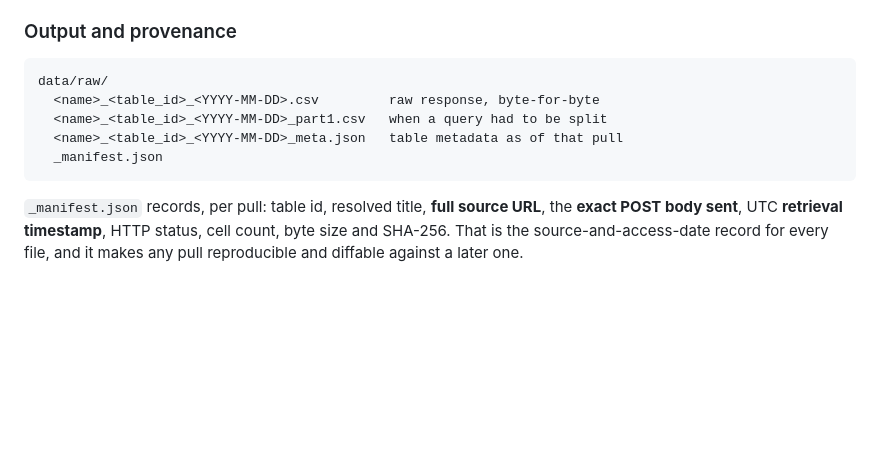
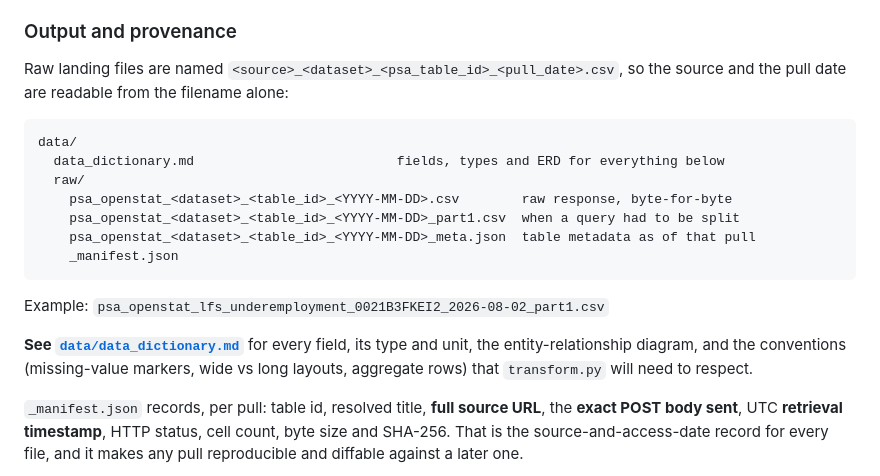
Before and after one commit to Kaigosama/dep-data-engineering-kier_guiang, a Markdown page: README.md, the part around the change. Rendered like a GitHub page; blank space fills up the shorter version.

Commit message:
docs(readme): link data dictionary and document file naming
Documents the <source>_<dataset>_<table_id>_<pull_date> convention with a worked example, and links data/data_dictionary.md from the Output and provenance section.

````diff
--- a/README.md
+++ b/README.md
@@ -158,13 +158,24 @@ Read live from `/api/v1/en/?config`: `{"maxValues": 1000, "maxCalls": 10, "timeW
 
 ### Output and provenance
 
+Raw landing files are named `<source>_<dataset>_<psa_table_id>_<pull_date>.csv`, so the source and
+the pull date are readable from the filename alone:
+
 ```text
-data/raw/
-  <name>_<table_id>_<YYYY-MM-DD>.csv         raw response, byte-for-byte
-  <name>_<table_id>_<YYYY-MM-DD>_part1.csv   when a query had to be split
-  <name>_<table_id>_<YYYY-MM-DD>_meta.json   table metadata as of that pull
-  _manifest.json
+data/
+  data_dictionary.md                          fields, types and ERD for everything below
+  raw/
+    psa_openstat_<dataset>_<table_id>_<YYYY-MM-DD>.csv        raw response, byte-for-byte
+    psa_openstat_<dataset>_<table_id>_<YYYY-MM-DD>_part1.csv  when a query had to be split
+    psa_openstat_<dataset>_<table_id>_<YYYY-MM-DD>_meta.json  table metadata as of that pull
+    _manifest.json
 ```
+
+Example: `psa_openstat_lfs_underemployment_0021B3FKEI2_2026-08-02_part1.csv`
+
+**See [`data/data_dictionary.md`](data/data_dictionary.md)** for every field, its type and unit, the
+entity-relationship diagram, and the conventions (missing-value markers, wide vs long layouts,
+aggregate rows) that `transform.py` will need to respect.
 
 `_manifest.json` records, per pull: table id, resolved title, **full source URL**, the **exact POST
 body sent**, UTC **retrieval timestamp**, HTTP status, cell count, byte size and SHA-256. That is
````
